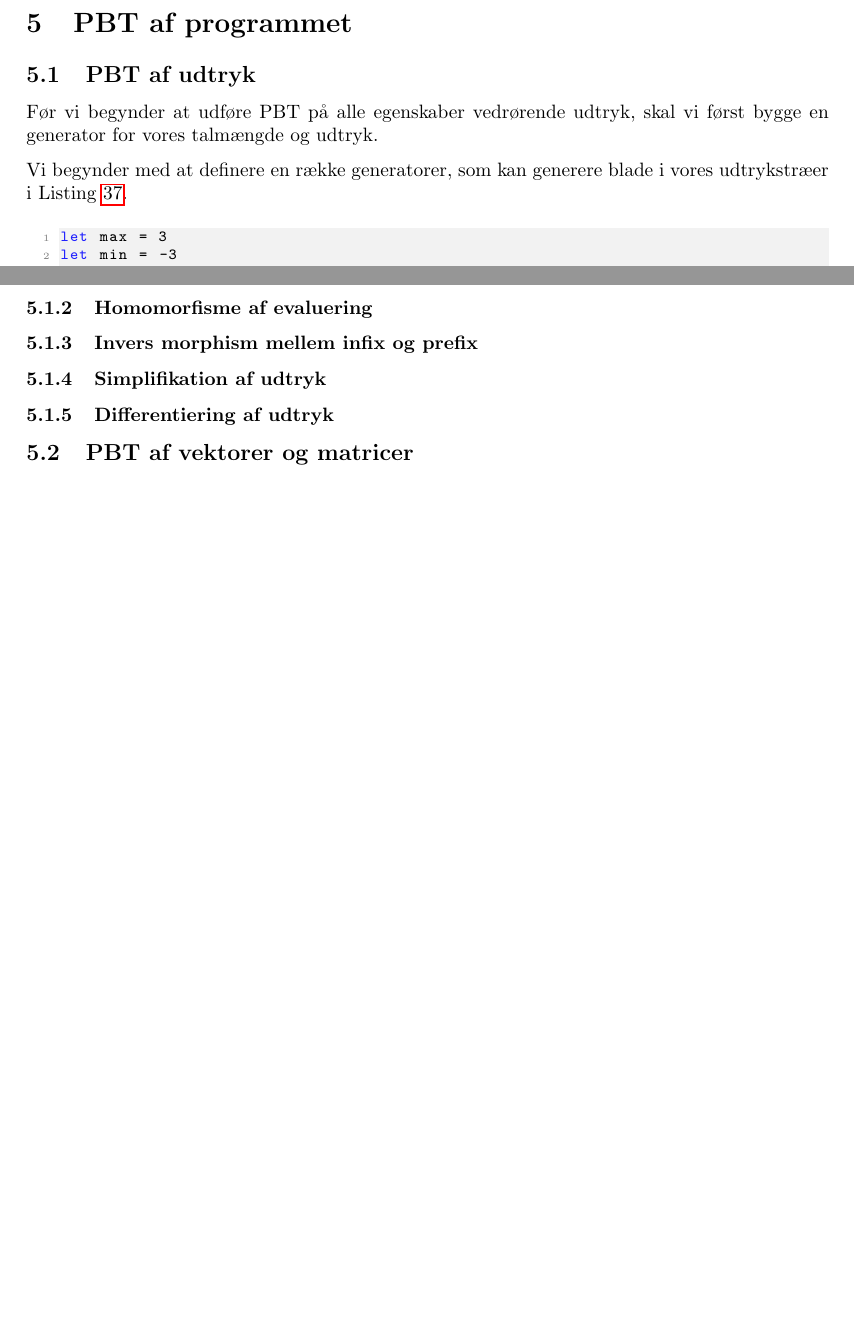
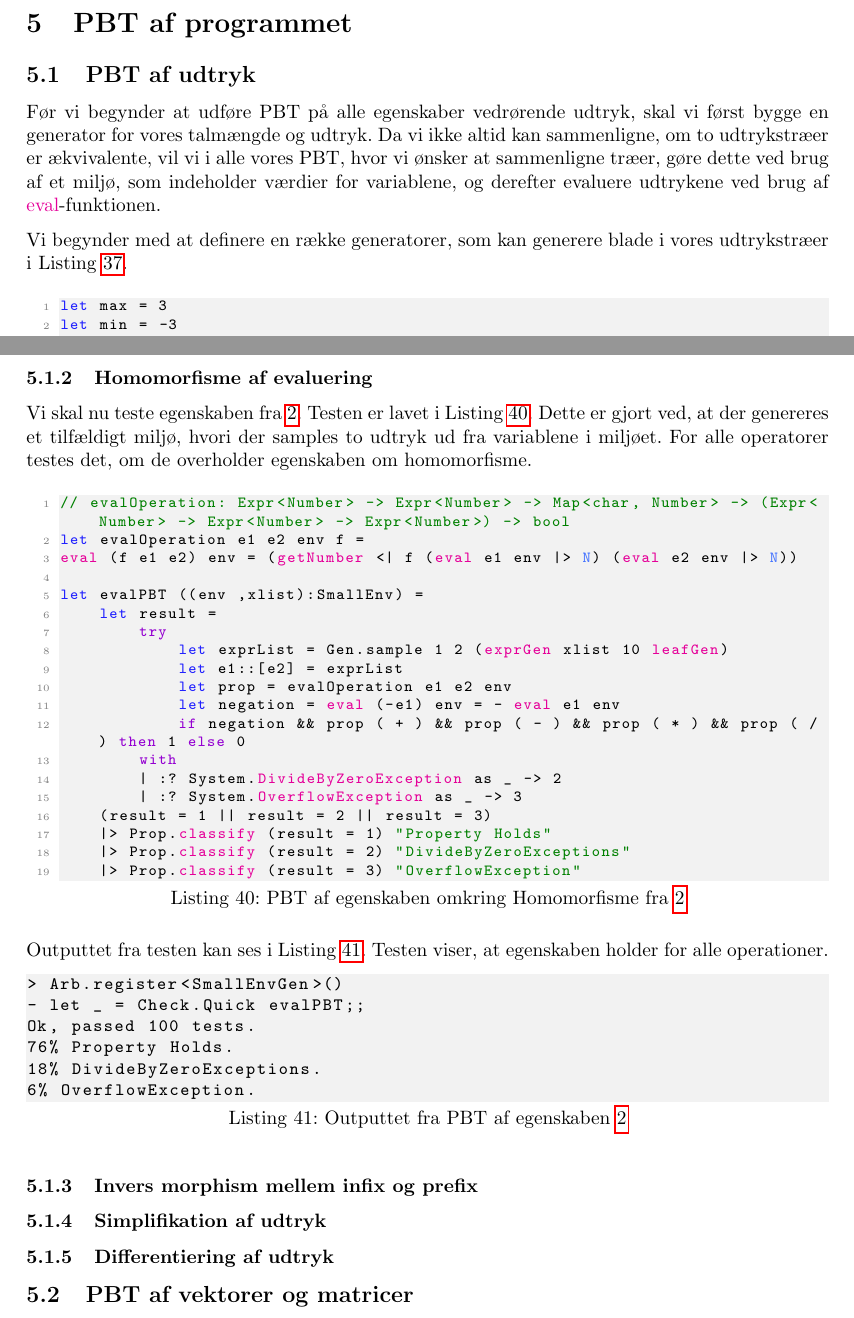
Before and after one commit to Larsen00/funktionsprogrammeringForIndledendeMatematik, a LaTeX document (Rapport/main.tex, which reads Rapport/sections/pbt.tex): two parts of pages 32 and 36 of 57, joined at a grey line, cut so that both start at the same text, the shorter picture padded with empty space. The pictures show the PDF file Rapport/main.pdf that the author committed with the source.

Commit message:
little push

```diff
--- a/Rapport/sections/pbt.tex
+++ b/Rapport/sections/pbt.tex
@@ -1,6 +1,6 @@
 \section{PBT af programmet}
 \subsection{PBT af udtryk}
-Før vi begynder at udføre PBT på alle egenskaber vedrørende udtryk, skal vi først bygge en generator for vores talmængde og udtryk.
+Før vi begynder at udføre PBT på alle egenskaber vedrørende udtryk, skal vi først bygge en generator for vores talmængde og udtryk. Da vi ikke altid kan sammenligne, om to udtrykstræer er ækvivalente, vil vi i alle vores PBT, hvor vi ønsker at sammenligne træer, gøre dette ved brug af et miljø, som indeholder værdier for variablene, og derefter evaluere udtrykene ved brug af \textcolor{red}{eval}-funktionen.
 
 Vi begynder med at definere en række generatorer, som kan generere blade i vores udtrykstræer i Listing \ref{generator1}.
 
@@ -151,6 +151,51 @@ Ok, passed 100 tests.
 Dermed viser testen at alle egenskaberne fra \ref{egenskab:tal} holder.
 
 \subsubsection{Homomorfisme af evaluering}\label{sec:PBT_eval_homomorphism}
+
+Vi skal nu teste egenskaben fra \ref{prop:eval_homomorphism}. Testen er lavet i Listing \ref{pbt:eval_homomorphism}. Dette er gjort ved, at der genereres et tilfældigt miljø, hvori der samples to udtryk ud fra variablene i miljøet. For alle operatorer testes det, om de overholder egenskaben om homomorfisme.
+
+
+\begin{lstlisting}[
+    language={FSharp},
+    label={pbt:eval_homomorphism},
+    caption={PBT af egenskaben omkring Homomorfisme fra \ref{prop:eval_homomorphism}}
+    ]
+// evalOperation: Expr<Number> -> Expr<Number> -> Map<char, Number> -> (Expr<Number> -> Expr<Number> -> Expr<Number>) -> bool
+let evalOperation e1 e2 env f =
+eval (f e1 e2) env = (getNumber <| f (eval e1 env |> N) (eval e2 env |> N))
+
+let evalPBT ((env ,xlist):SmallEnv) =
+    let result =
+        try
+            let exprList = Gen.sample 1 2 (exprGen xlist 10 leafGen)
+            let e1::[e2] = exprList
+            let prop = evalOperation e1 e2 env
+            let negation = eval (-e1) env = - eval e1 env
+            if negation && prop ( + ) && prop ( - ) && prop ( * ) && prop ( / ) then 1 else 0
+        with
+        | :? System.DivideByZeroException as _ -> 2
+        | :? System.OverflowException as _ -> 3
+    (result = 1 || result = 2 || result = 3)
+    |> Prop.classify (result = 1) "Property Holds"
+    |> Prop.classify (result = 2) "DivideByZeroExceptions"
+    |> Prop.classify (result = 3) "OverflowException"
+\end{lstlisting}
+
+Outputtet fra testen kan ses i Listing \ref{output:eval_homomorphism}. Testen viser, at egenskaben holder for alle operationer.
+
+\begin{lstlisting}[
+    style=output,
+    label={output:eval_homomorphism},
+    caption={Outputtet fra PBT af egenskaben \ref{prop:eval_homomorphism}}
+    ]
+> Arb.register<SmallEnvGen>()
+- let _ = Check.Quick evalPBT;;
+Ok, passed 100 tests.
+76% Property Holds.
+18% DivideByZeroExceptions.
+6% OverflowException.
+\end{lstlisting}
+
 \subsubsection{Invers morphism mellem infix og prefix}\label{sec:PBT_infix_prefix}
 \subsubsection{Simplifikation af udtryk}\label{sec:PBT_simplification}
 \subsubsection{Differentiering af udtryk}\label{sec:PBT_differentiation}
```
Also changed, not shown: Rapport/sections/udtryk.tex (+1 -1 lines), Rapport/main.pdf, Rapport/sections/pbt.tex (2 more changed lines), 6 other files.
